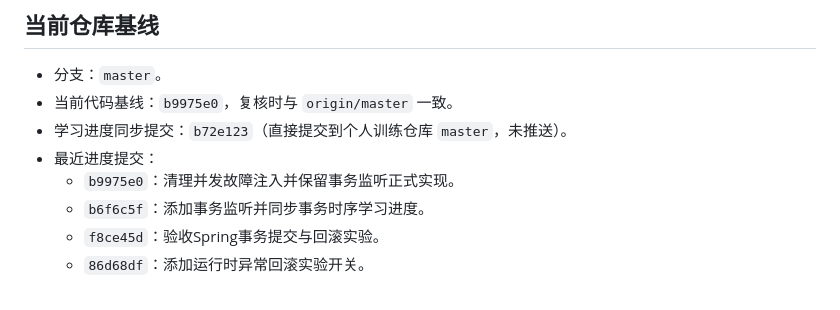
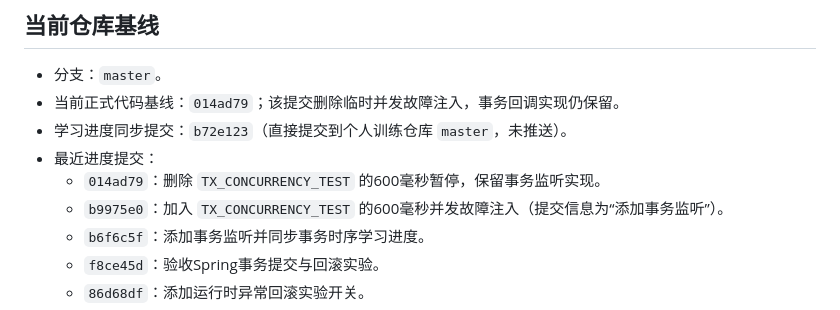
Before and after one commit to tedming9527/spring-test-web, a Markdown page: docs/learning/PROGRESS.md, the part around the change. Drawn GitHub-style.

Commit message:
docs: 校正并发清理提交基线

```diff
--- a/docs/learning/PROGRESS.md
+++ b/docs/learning/PROGRESS.md
@@ -26,10 +26,11 @@
 ## 当前仓库基线
 
 - 分支：`master`。
-- 当前代码基线：`b9975e0`，复核时与 `origin/master` 一致。
+- 当前正式代码基线：`014ad79`；该提交删除临时并发故障注入，事务回调实现仍保留。
 - 学习进度同步提交：`b72e123`（直接提交到个人训练仓库 `master`，未推送）。
 - 最近进度提交：
-  - `b9975e0`：清理并发故障注入并保留事务监听正式实现。
+  - `014ad79`：删除 `TX_CONCURRENCY_TEST` 的600毫秒暂停，保留事务监听实现。
+  - `b9975e0`：加入 `TX_CONCURRENCY_TEST` 的600毫秒并发故障注入（提交信息为“添加事务监听”）。
   - `b6f6c5f`：添加事务监听并同步事务时序学习进度。
   - `f8ce45d`：验收Spring事务提交与回滚实验。
   - `86d68df`：添加运行时异常回滚实验开关。
```
